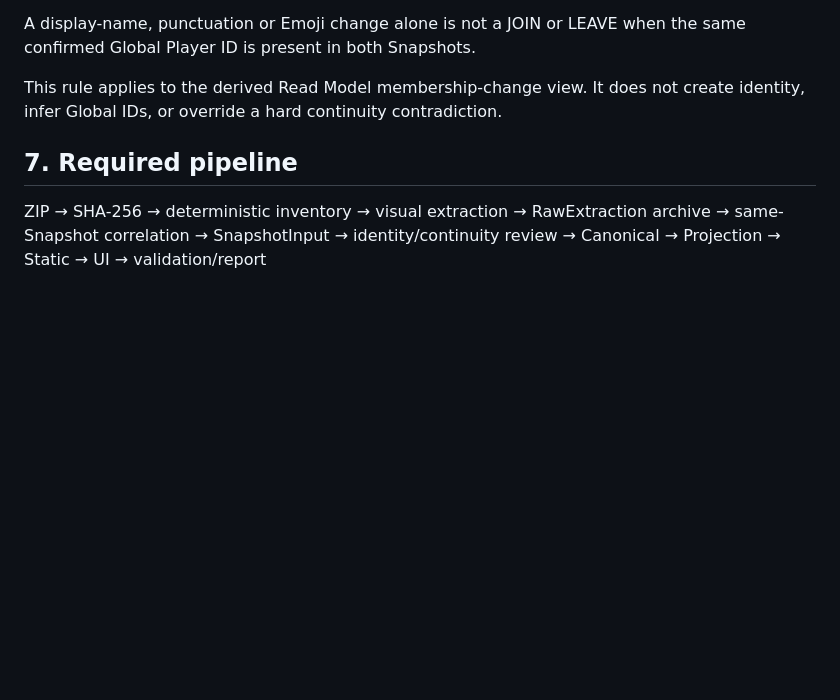
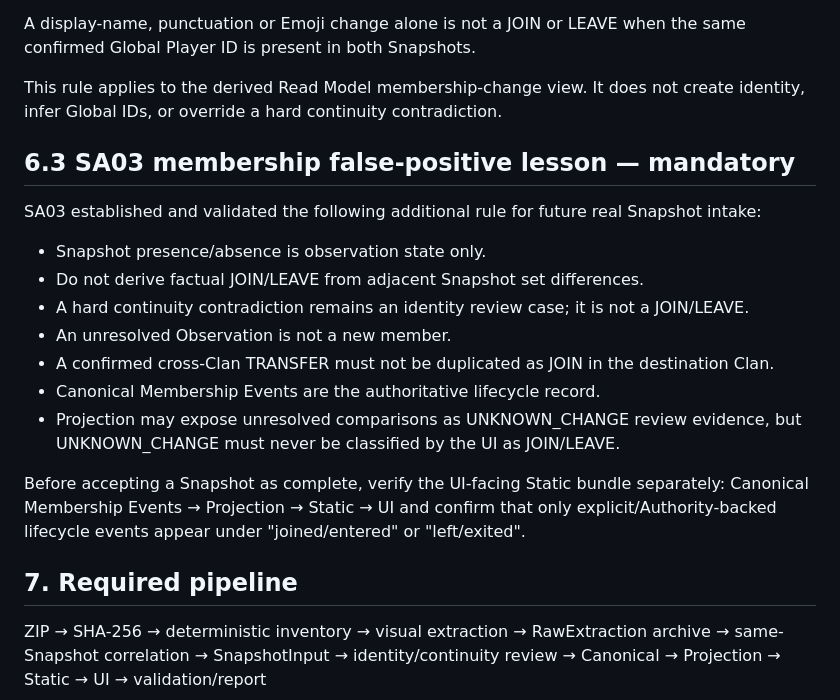
Before and after one commit to neoshisystem/WD-Clans, a Markdown page: docs/SNAPSHOT_IMPORT.md, the part around the change. GitHub-like rendering; blank space fills up the shorter version.

Commit message:
docs(UCS): lock SA03 membership false-positive intake lesson

```diff
--- a/docs/SNAPSHOT_IMPORT.md
+++ b/docs/SNAPSHOT_IMPORT.md
@@ -169,6 +169,22 @@ For adjacent Snapshots of the same Clan, Membership Change projection must use t
 A display-name, punctuation or Emoji change alone is not a JOIN or LEAVE when the same confirmed Global Player ID is present in both Snapshots.
 
 This rule applies to the derived Read Model membership-change view. It does not create identity, infer Global IDs, or override a hard continuity contradiction.
+## 6.3 SA03 membership false-positive lesson — mandatory
+
+SA03 established and validated the following additional rule for future real Snapshot intake:
+
+- Snapshot presence/absence is observation state only.
+- Do not derive factual JOIN/LEAVE from adjacent Snapshot set differences.
+- A hard continuity contradiction remains an identity review case; it is not a JOIN/LEAVE.
+- An unresolved Observation is not a new member.
+- A confirmed cross-Clan TRANSFER must not be duplicated as JOIN in the destination Clan.
+- Canonical Membership Events are the authoritative lifecycle record.
+- Projection may expose unresolved comparisons as UNKNOWN_CHANGE review evidence, but UNKNOWN_CHANGE must never be classified by the UI as JOIN/LEAVE.
+
+Before accepting a Snapshot as complete, verify the UI-facing Static bundle separately:
+Canonical Membership Events → Projection → Static → UI
+and confirm that only explicit/Authority-backed lifecycle events appear under "joined/entered" or "left/exited".
+
 ## 7. Required pipeline
 
 ZIP → SHA-256 → deterministic inventory → visual extraction → RawExtraction archive → same-Snapshot correlation → SnapshotInput → identity/continuity review → Canonical → Projection → Static → UI → validation/report
```
